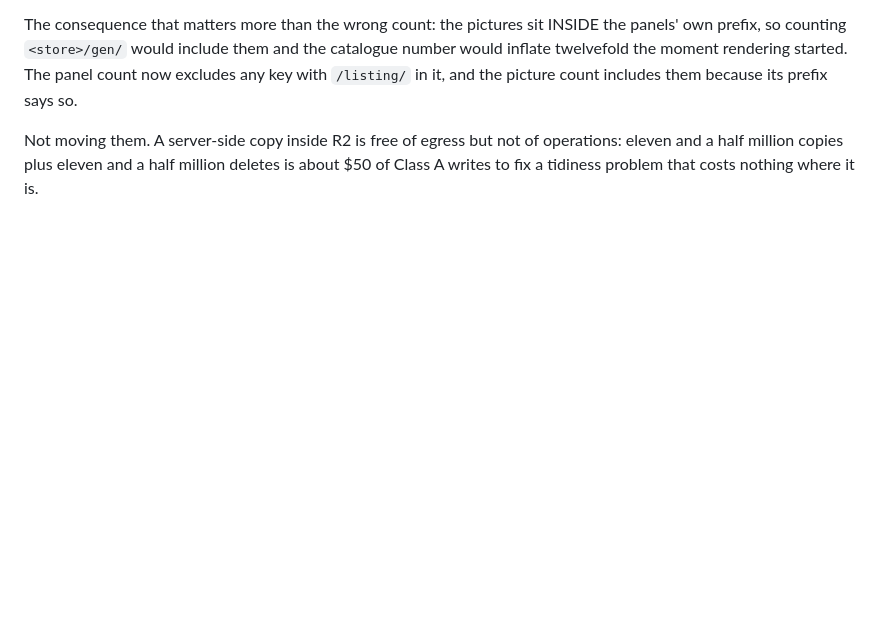
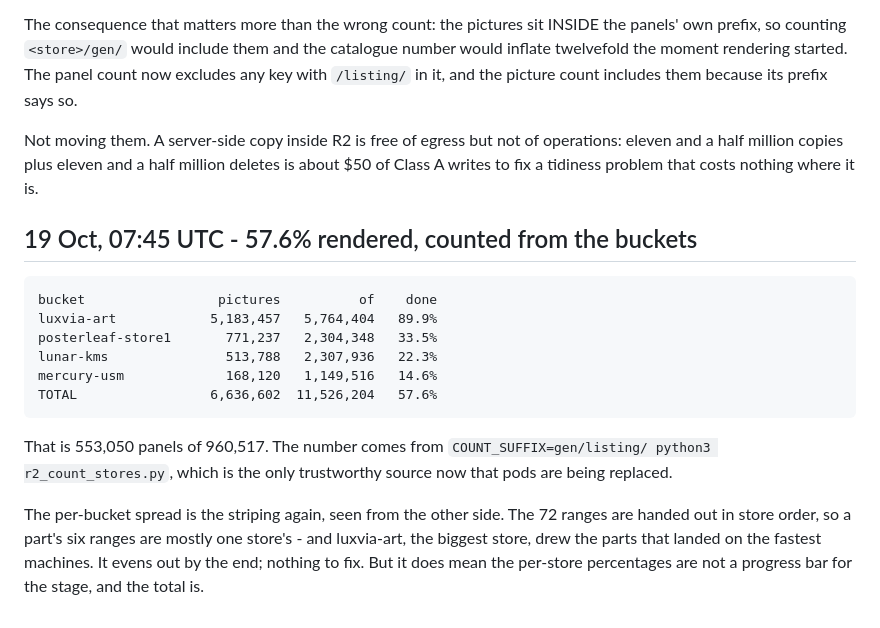
Before and after one commit to moozmooz1902-wq/wonderleaf-books, a Markdown page: wallart-data/RESUME.md, the part around the change. Rendered like a GitHub page; blank space fills up the shorter version.

Commit message:
wallart: 6,636,602 of 11,526,204 listing pictures rendered - 57.6%, counted from the buckets
553,050 panels of 960,517. luxvia-art is 90% done and mercury-usm 15%, which is
the range striping seen from the store side rather than anything to fix.

Co-Authored-By: Claude Opus 5 <noreply@anthropic.com>
Claude-Session: https://claude.ai/code/session_01TvvbLgbPQ1Bk5N7TUiTbcc

```diff
--- a/wallart-data/RESUME.md
+++ b/wallart-data/RESUME.md
@@ -1586,3 +1586,23 @@ Not moving them. A server-side copy inside R2 is free of egress but not of
 operations: eleven and a half million copies plus eleven and a half
 million deletes is about $50 of Class A writes to fix a tidiness problem
 that costs nothing where it is.
+
+## 19 Oct, 07:45 UTC - 57.6% rendered, counted from the buckets
+
+    bucket                 pictures          of    done
+    luxvia-art            5,183,457   5,764,404   89.9%
+    posterleaf-store1       771,237   2,304,348   33.5%
+    lunar-kms               513,788   2,307,936   22.3%
+    mercury-usm             168,120   1,149,516   14.6%
+    TOTAL                 6,636,602  11,526,204   57.6%
+
+That is 553,050 panels of 960,517. The number comes from
+`COUNT_SUFFIX=gen/listing/ python3 r2_count_stores.py`, which is the only
+trustworthy source now that pods are being replaced.
+
+The per-bucket spread is the striping again, seen from the other side. The
+72 ranges are handed out in store order, so a part's six ranges are mostly
+one store's - and luxvia-art, the biggest store, drew the parts that landed
+on the fastest machines. It evens out by the end; nothing to fix. But it
+does mean the per-store percentages are not a progress bar for the stage,
+and the total is.
```
